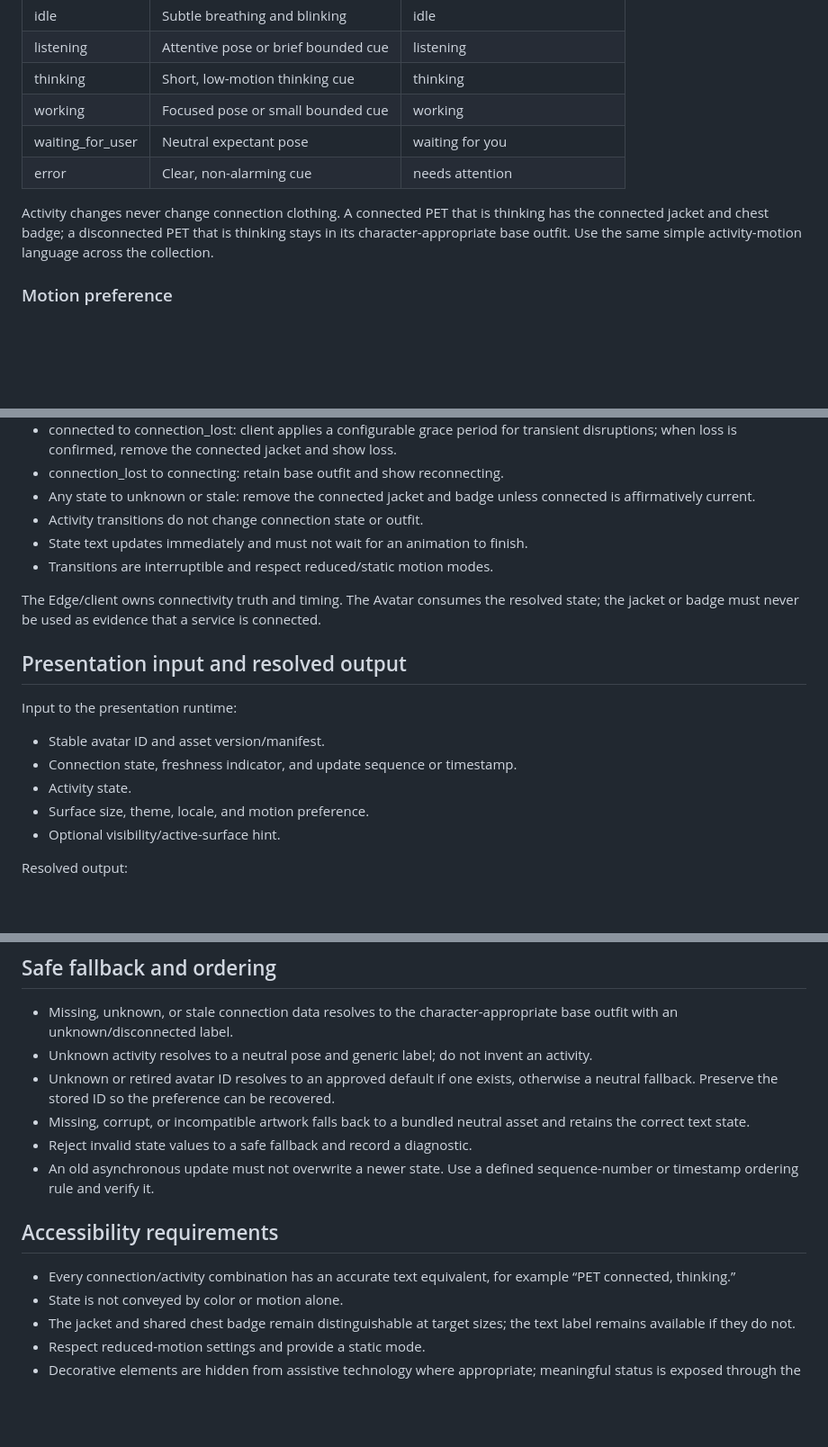
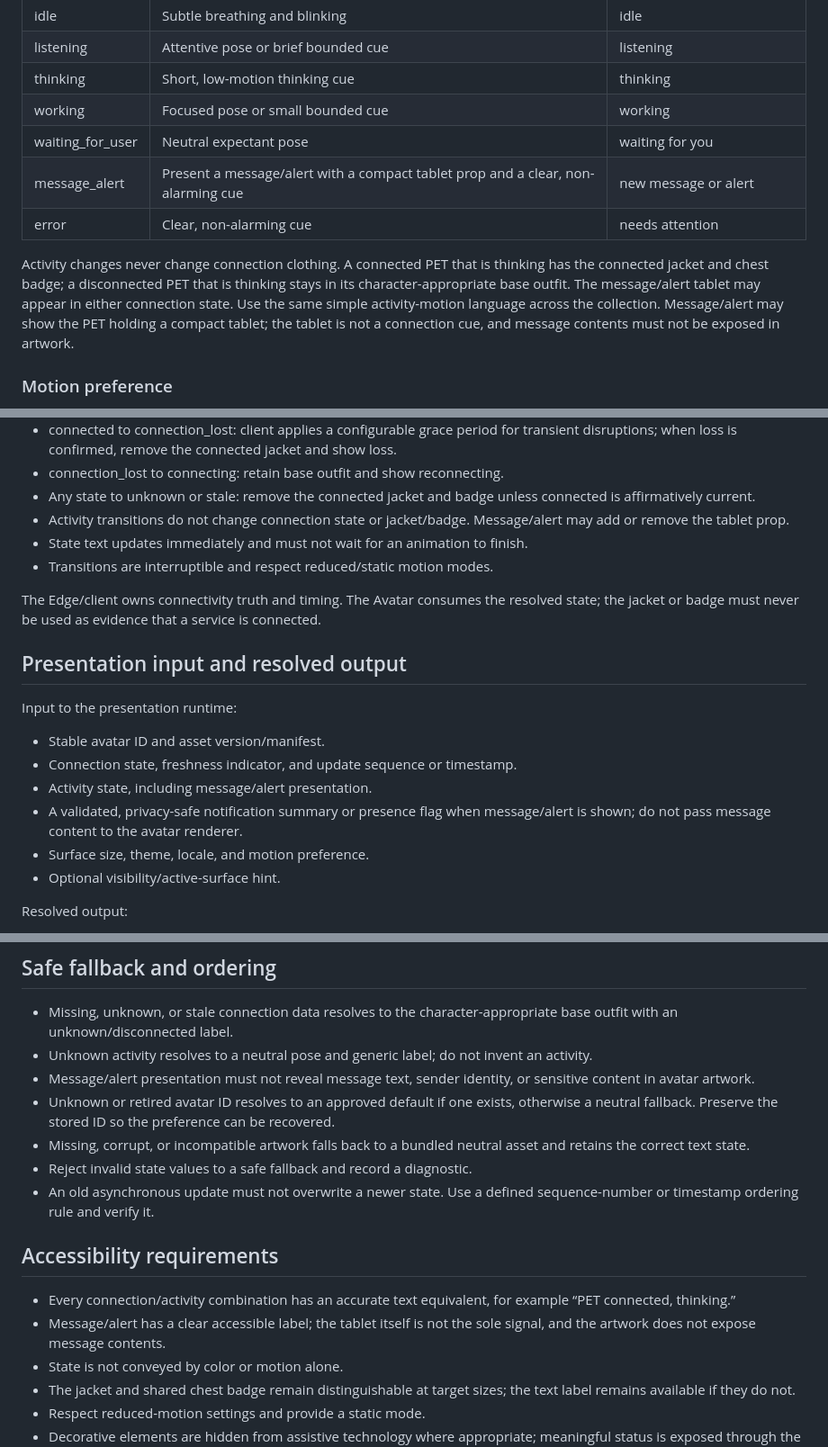
Before and after one commit to wwidjaya/avrig, a Markdown page: avatar/STATE_MODEL.md, 3 parts joined by grey strips. Shown at 90% size. Rendered like a GitHub page; blank space fills up the shorter version.

Commit message:
Add message alert tablet presentation state

```diff
--- a/avatar/STATE_MODEL.md
+++ b/avatar/STATE_MODEL.md
@@ -29,9 +29,10 @@ Only a current, affirmatively confirmed connected state may show the jacket and
 | thinking | Short, low-motion thinking cue | thinking |
 | working | Focused pose or small bounded cue | working |
 | waiting_for_user | Neutral expectant pose | waiting for you |
+| message_alert | Present a message/alert with a compact tablet prop and a clear, non-alarming cue | new message or alert |
 | error | Clear, non-alarming cue | needs attention |
 
-Activity changes never change connection clothing. A connected PET that is thinking has the connected jacket and chest badge; a disconnected PET that is thinking stays in its character-appropriate base outfit. Use the same simple activity-motion language across the collection.
+Activity changes never change connection clothing. A connected PET that is thinking has the connected jacket and chest badge; a disconnected PET that is thinking stays in its character-appropriate base outfit. The message/alert tablet may appear in either connection state. Use the same simple activity-motion language across the collection. Message/alert may show the PET holding a compact tablet; the tablet is not a connection cue, and message contents must not be exposed in artwork.
 
 ### Motion preference
 
@@ -56,7 +57,7 @@ Expected connection flow:
 - connected to connection_lost: client applies a configurable grace period for transient disruptions; when loss is confirmed, remove the connected jacket and show loss.
 - connection_lost to connecting: retain base outfit and show reconnecting.
 - Any state to unknown or stale: remove the connected jacket and badge unless connected is affirmatively current.
-- Activity transitions do not change connection state or outfit.
+- Activity transitions do not change connection state or jacket/badge. Message/alert may add or remove the tablet prop.
 - State text updates immediately and must not wait for an animation to finish.
 - Transitions are interruptible and respect reduced/static motion modes.
 
@@ -68,7 +69,8 @@ Input to the presentation runtime:
 
 - Stable avatar ID and asset version/manifest.
 - Connection state, freshness indicator, and update sequence or timestamp.
-- Activity state.
+- Activity state, including message/alert presentation.
+- A validated, privacy-safe notification summary or presence flag when message/alert is shown; do not pass message content to the avatar renderer.
 - Surface size, theme, locale, and motion preference.
 - Optional visibility/active-surface hint.
 
@@ -85,6 +87,7 @@ Do not include credentials, private prompts, task contents, or sensitive Office
 
 - Missing, unknown, or stale connection data resolves to the character-appropriate base outfit with an unknown/disconnected label.
 - Unknown activity resolves to a neutral pose and generic label; do not invent an activity.
+- Message/alert presentation must not reveal message text, sender identity, or sensitive content in avatar artwork.
 - Unknown or retired avatar ID resolves to an approved default if one exists, otherwise a neutral fallback. Preserve the stored ID so the preference can be recovered.
 - Missing, corrupt, or incompatible artwork falls back to a bundled neutral asset and retains the correct text state.
 - Reject invalid state values to a safe fallback and record a diagnostic.
@@ -93,6 +96,7 @@ Do not include credentials, private prompts, task contents, or sensitive Office
 ## Accessibility requirements
 
 - Every connection/activity combination has an accurate text equivalent, for example “PET connected, thinking.”
+- Message/alert has a clear accessible label; the tablet itself is not the sole signal, and the artwork does not expose message contents.
 - State is not conveyed by color or motion alone.
 - The jacket and shared chest badge remain distinguishable at target sizes; the text label remains available if they do not.
 - Respect reduced-motion settings and provide a static mode.
```
Also changed, not shown: other parts of avatar/STATE_MODEL.md (+1 -1 lines).
